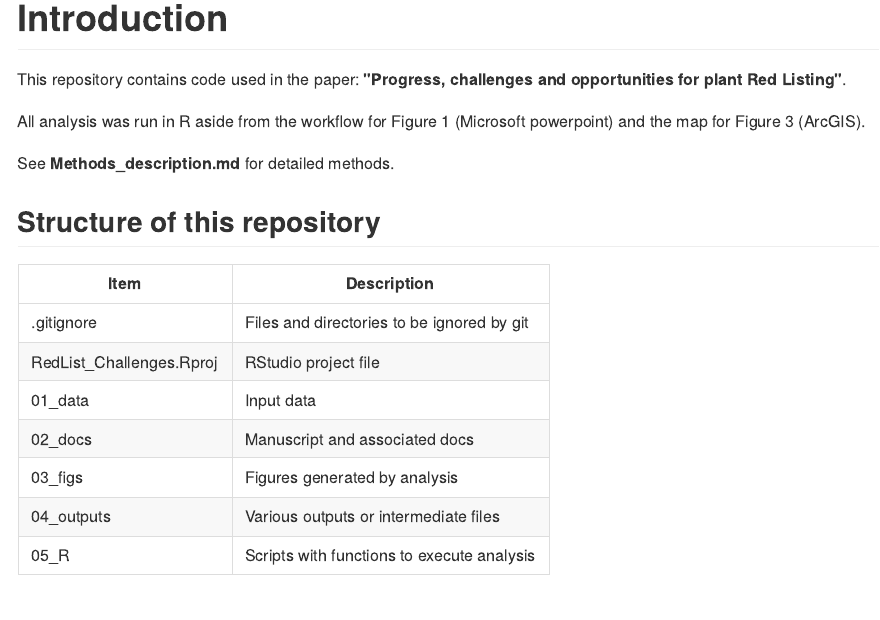
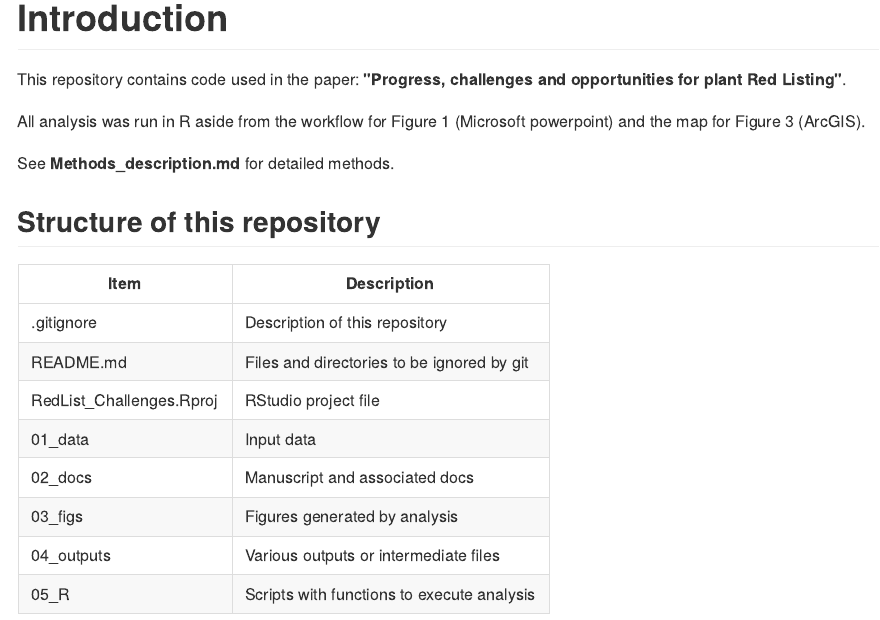
Before and after one commit to stevenpbachman/RedList_Challenges, an R Markdown document (README.Rmd): the page in a window 1100 px wide, from its top. The pictures show the output file README.md that the author committed with the source, drawn offline in the style of GitHub.

Commit message:
readme updates

```diff
--- a/README.Rmd
+++ b/README.Rmd
@@ -21,7 +21,8 @@ See **Methods_description.md** for detailed methods.
 
 | Item          | Description           |
 | ------------- |-------------|
-| .gitignore     | Files and directories to be ignored by git |
+| .gitignore     | Description of this repository |
+| README.md    | Files and directories to be ignored by git |
 | RedList_Challenges.Rproj    | RStudio project file     |
 | 01_data | Input data     |
 | 02_docs | Manuscript and associated docs     |
```
Also changed, not shown: Methods_description.md, README.md.
